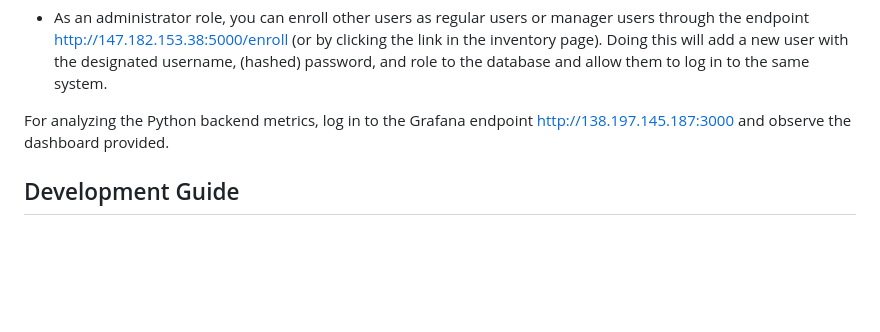
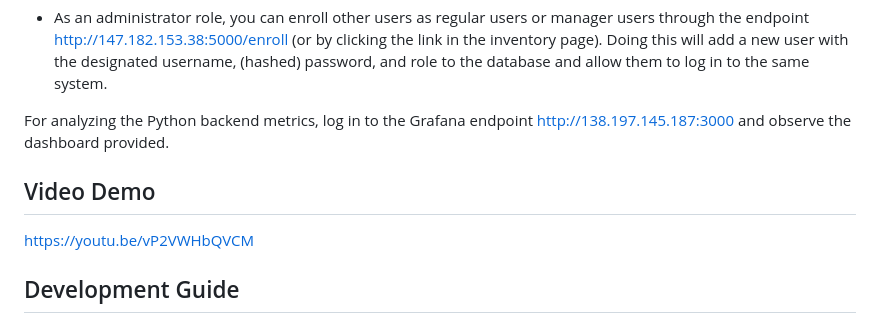
Before and after one commit to paranjaa/ece-1779-course-project, a Markdown page: README.md, the part around the change. Drawn GitHub-style; blank space fills up the shorter version.

Commit message:
Add video demo link
Signed-off-by: Zeryllium <zeryllium@gmail.com>

```diff
--- a/README.md
+++ b/README.md
@@ -54,6 +54,9 @@ Simply login to the service and you will be presented with the inventory display
 * As an administrator role, you can enroll other users as regular users or manager users through the endpoint http://147.182.153.38:5000/enroll (or by clicking the link in the inventory page). Doing this will add a new user with the designated username, (hashed) password, and role to the database and allow them to log in to the same system.
 
 For analyzing the Python backend metrics, log in to the Grafana endpoint http://138.197.145.187:3000 and observe the dashboard provided.
+
+## Video Demo
+https://youtu.be/vP2VWHbQVCM
 
 ## Development Guide
 ### Running this locally using Docker Compose
```
